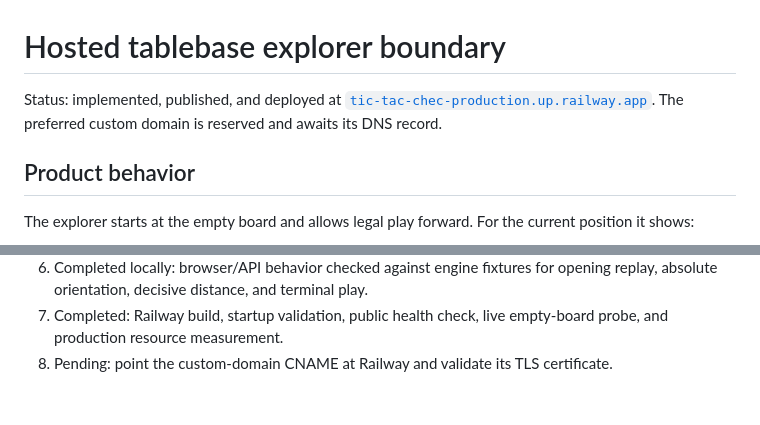
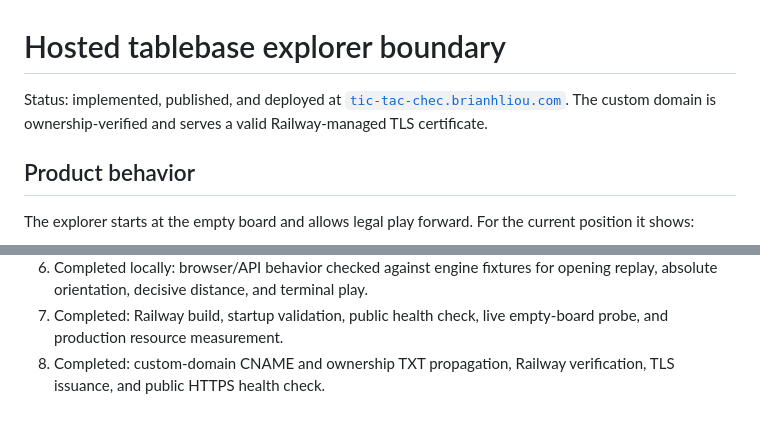
Before and after one commit to brianhliou/tic-tac-chec, a Markdown page: research/hosted-explorer.md, 2 parts joined by grey strips. Rendered like a GitHub page.

```diff
--- a/research/hosted-explorer.md
+++ b/research/hosted-explorer.md
@@ -1,8 +1,9 @@
 # Hosted tablebase explorer boundary
 
 Status: implemented, published, and deployed at
-[`tic-tac-chec-production.up.railway.app`](https://tic-tac-chec-production.up.railway.app/).
-The preferred custom domain is reserved and awaits its DNS record.
+[`tic-tac-chec.brianhliou.com`](https://tic-tac-chec.brianhliou.com/).
+The custom domain is ownership-verified and serves a valid Railway-managed TLS
+certificate.
 
 ## Product behavior
 
@@ -103,5 +104,5 @@ rules.
    opening replay, absolute orientation, decisive distance, and terminal play.
 7. Completed: Railway build, startup validation, public health check, live
    empty-board probe, and production resource measurement.
-8. Pending: point the custom-domain CNAME at Railway and validate its TLS
-   certificate.
+8. Completed: custom-domain CNAME and ownership TXT propagation, Railway
+   verification, TLS issuance, and public HTTPS health check.
```
Also changed, not shown: README.md (+4 -3 lines).
